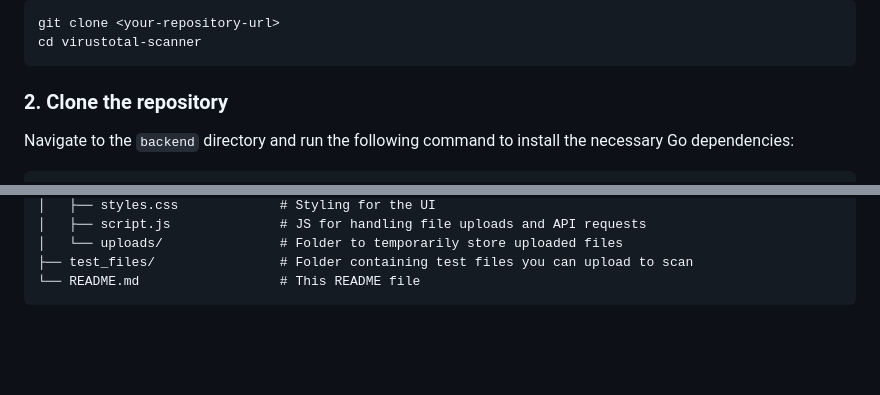
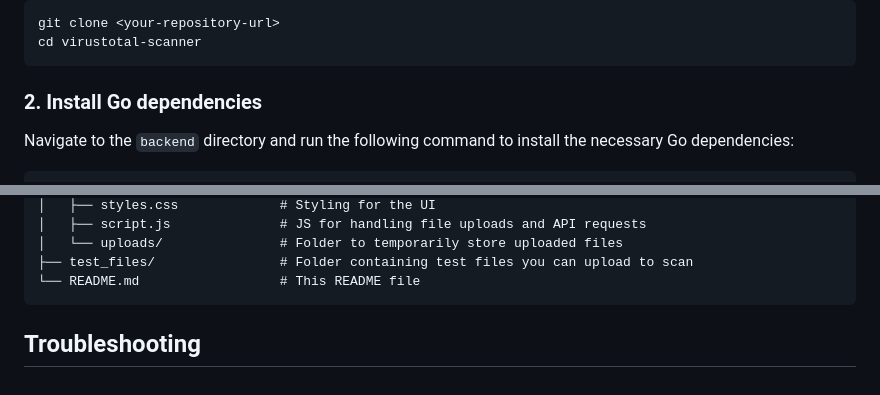
Before and after one commit to TristanNguyen04/virustotal-scanner, a Markdown page: README.md, 2 parts joined by grey strips. GitHub-like rendering; blank space fills up the shorter version.

````diff
--- a/README.md
+++ b/README.md
@@ -32,7 +32,7 @@ git clone <your-repository-url>
 cd virustotal-scanner
 ```
 
-### 2. Clone the repository
+### 2. Install Go dependencies
 Navigate to the `backend` directory and run the following command to install the necessary Go dependencies:
 ```bash
 cd backend
@@ -76,3 +76,5 @@ virustotal-scanner/
 ├── test_files/                # Folder containing test files you can upload to scan
 └── README.md                  # This README file
 ```
+
+## Troubleshooting
````
